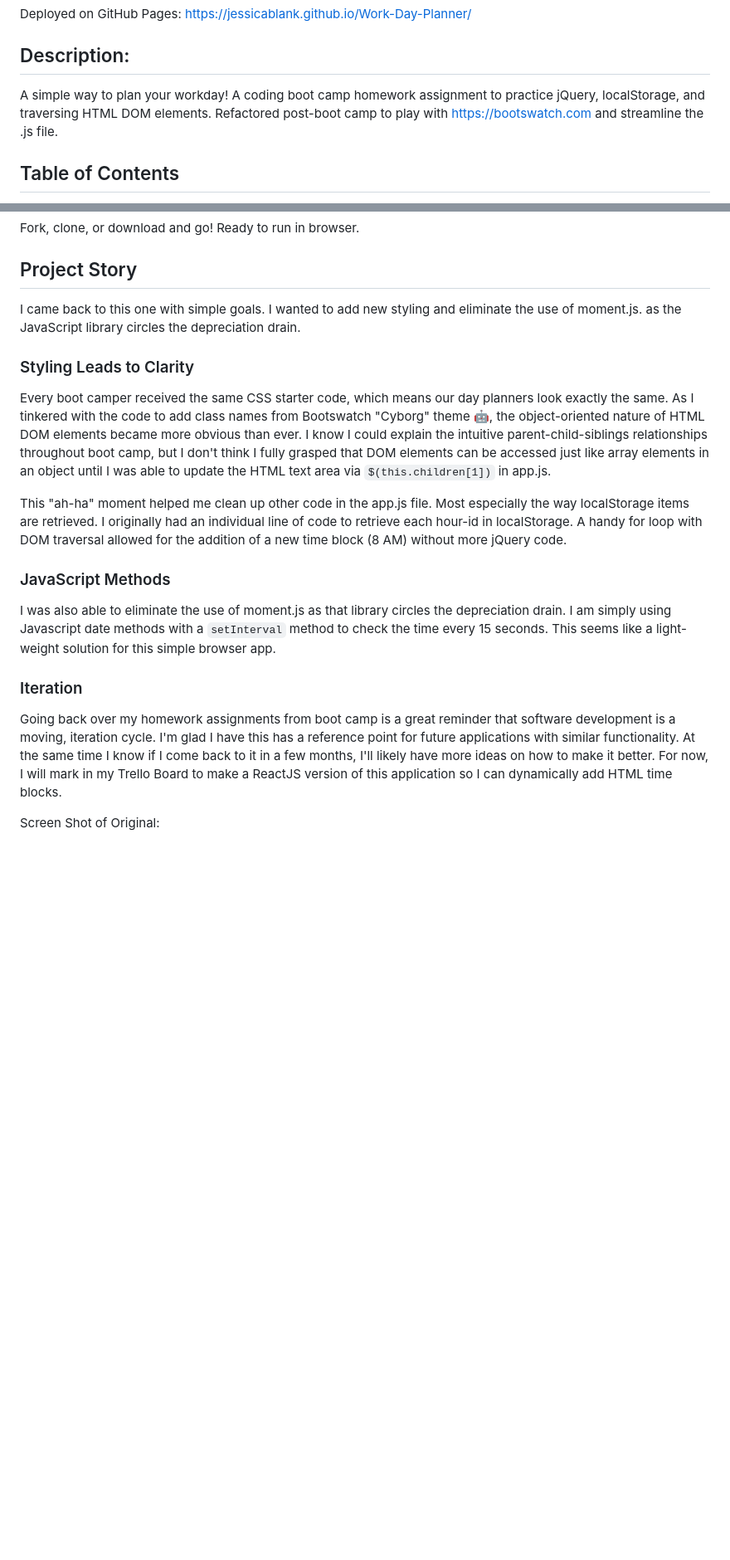
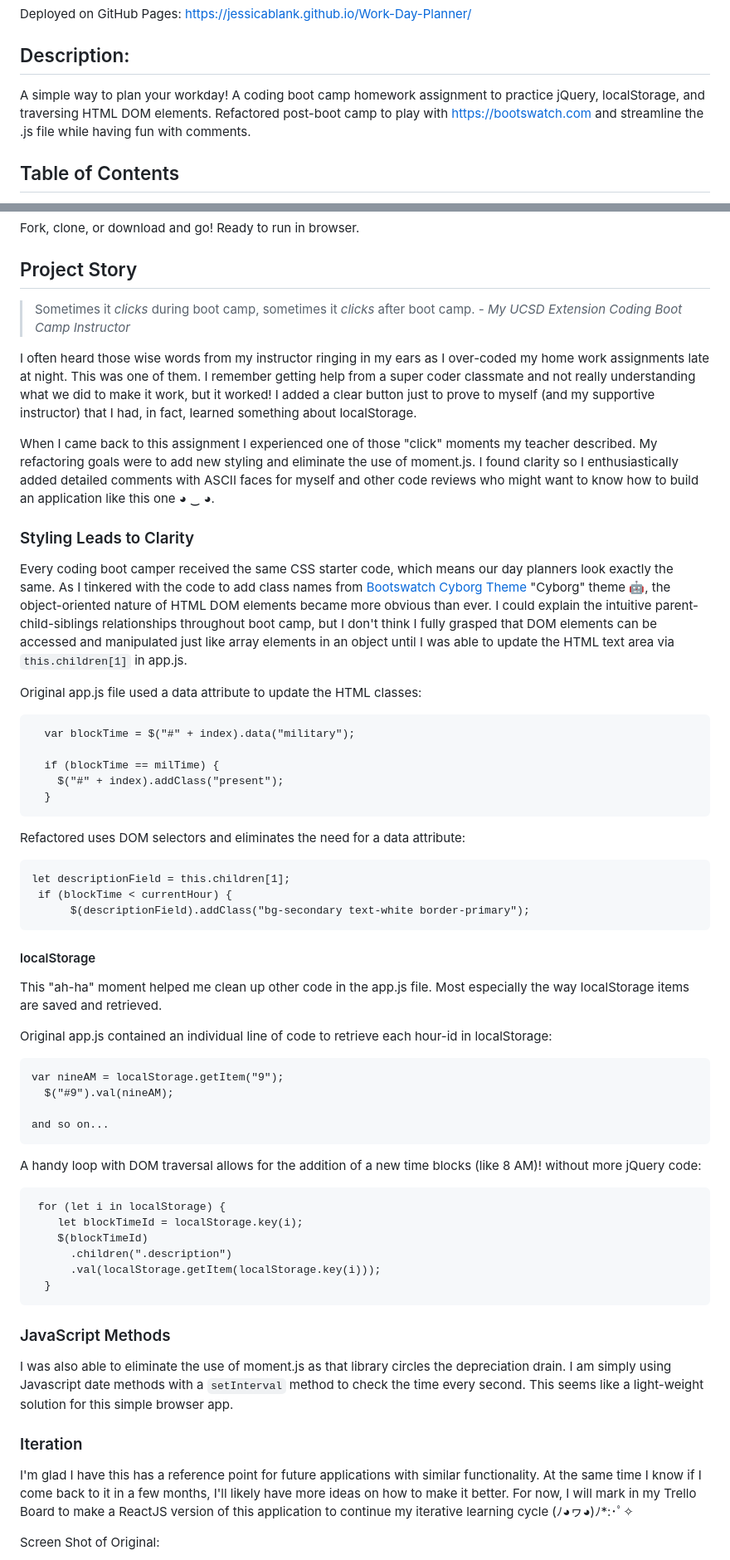
Before and after one commit to jessicablank/Work-Day-Planner, a Markdown page: README.md, 2 parts joined by grey strips. Shown at 83% size. Drawn GitHub-style; blank space fills up the shorter version.

Commit message:
updated README and organized app.js file with comments :art:

````diff
--- a/README.md
+++ b/README.md
@@ -7,7 +7,7 @@
 Deployed on GitHub Pages: [https://jessicablank.github.io/Work-Day-Planner/](https://jessicablank.github.io/Work-Day-Planner/)
 
 ## Description:
-A simple way to plan your workday! A coding boot camp homework assignment to practice jQuery, localStorage, and traversing HTML DOM elements. Refactored post-boot camp to play with [https://bootswatch.com](Bootswatch) and streamline the .js file.
+A simple way to plan your workday! A coding boot camp homework assignment to practice jQuery, localStorage, and traversing HTML DOM elements. Refactored post-boot camp to play with [https://bootswatch.com](Bootswatch) and streamline the .js file while having fun with comments.
 
 ## Table of Contents
 * [Installation](#installation)
@@ -20,18 +20,57 @@ A simple way to plan your workday! A coding boot camp homework assignment to pra
 Fork, clone, or download and go! Ready to run in browser.
 
 ## Project Story
-I came back to this one with simple goals. I wanted to add new styling and eliminate the use of moment.js. as the JavaScript library circles the depreciation drain.
+> Sometimes it *clicks* during boot camp, sometimes it *clicks* after boot camp.
+*- My UCSD Extension Coding Boot Camp Instructor*
+
+I often heard those wise words from my instructor ringing in my ears as I over-coded my home work assignments late at night. This was one of them. I remember getting help from a super coder classmate and not really understanding what we did to make it work, but it worked! I added a clear button just to prove to myself (and my supportive instructor) that I had, in fact, learned something about localStorage.
+
+When I came back to this assignment I experienced one of those "click" moments my teacher described. My refactoring goals were to add new styling and eliminate the use of moment.js. I found clarity so I enthusiastically added detailed comments with ASCII faces for myself and other code reviews who might want to know how to build an application like this one ◕ ‿ ◕.
 
 ### Styling Leads to Clarity
-Every boot camper received the same CSS starter code, which means our day planners look exactly the same. As I tinkered with the code to add class names from Bootswatch "Cyborg" theme :robot:, the object-oriented nature of HTML DOM elements became more obvious than ever. I know I could explain the intuitive parent-child-siblings relationships throughout boot camp, but I don't think I fully grasped that DOM elements can be accessed just like array elements in an object until I was able to update the HTML text area via `$(this.children[1])` in app.js.
+Every coding boot camper received the same CSS starter code, which means our day planners look exactly the same. As I tinkered with the code to add class names from [Bootswatch Cyborg Theme](https://bootswatch.com/cyborg/) "Cyborg" theme :robot:, the object-oriented nature of HTML DOM elements became more obvious than ever. I could explain the intuitive parent-child-siblings relationships throughout boot camp, but I don't think I fully grasped that DOM elements can be accessed and manipulated just like array elements in an object until I was able to update the HTML text area via `this.children[1]` in app.js.
 
-This "ah-ha" moment helped me clean up other code in the app.js file. Most especially the way localStorage items are retrieved. I originally had an individual line of code to retrieve each hour-id in localStorage. A handy for loop with DOM traversal allowed for the addition of a new time block (8 AM) without more jQuery code.
+Original app.js file used a data attribute to update the HTML classes:
+```
+  var blockTime = $("#" + index).data("military");
 
+  if (blockTime == milTime) {
+    $("#" + index).addClass("present");
+  }
+  ```
+  Refactored uses DOM selectors and eliminates the need for a data attribute:
+  ```
+  let descriptionField = this.children[1];
+   if (blockTime < currentHour) {
+        $(descriptionField).addClass("bg-secondary text-white border-primary");
+```
+
+#### localStorage
+
+This "ah-ha" moment helped me clean up other code in the app.js file. Most especially the way localStorage items are saved and retrieved.
+
+Original app.js contained an individual line of code to retrieve each hour-id in localStorage:
+```
+var nineAM = localStorage.getItem("9");
+  $("#9").val(nineAM);
+
+and so on...
+```
+
+A handy loop with DOM traversal allows for the addition of a new time blocks (like 8 AM)! without more jQuery code:
+```
+ for (let i in localStorage) {
+    let blockTimeId = localStorage.key(i);
+    $(blockTimeId)
+      .children(".description")
+      .val(localStorage.getItem(localStorage.key(i)));
+  }
+```
 ### JavaScript Methods
-I was also able to eliminate the use of moment.js as that library circles the depreciation drain. I am simply using Javascript date methods with a `setInterval` method to check the time every 15 seconds. This seems like a light-weight solution for this simple browser app.
+I was also able to eliminate the use of moment.js as that library circles the depreciation drain. I am simply using Javascript date methods with a `setInterval` method to check the time every second. This seems like a light-weight solution for this simple browser app.
 
 ### Iteration
-Going back over my homework assignments from boot camp is a great reminder that software development is a moving, iteration cycle. I'm glad I have this has a reference point for future applications with similar functionality. At the same time I know if I come back to it in a few months, I'll likely have more ideas on how to make it better. For now, I will mark in my Trello Board to make a ReactJS version of this application so I can dynamically add HTML time blocks.
+I'm glad I have this has a reference point for future applications with similar functionality. At the same time I know if I come back to it in a few months, I'll likely have more ideas on how to make it better. For now, I will mark in my Trello Board to make a ReactJS version of this application to continue my iterative learning cycle (ﾉ◕ヮ◕)ﾉ*:･ﾟ✧
 
 Screen Shot of Original:
 
````
Also changed, not shown: other parts of README.md (+2 -2 lines), assets/screenshots/Refactored.PNG (added), 3 other files.
